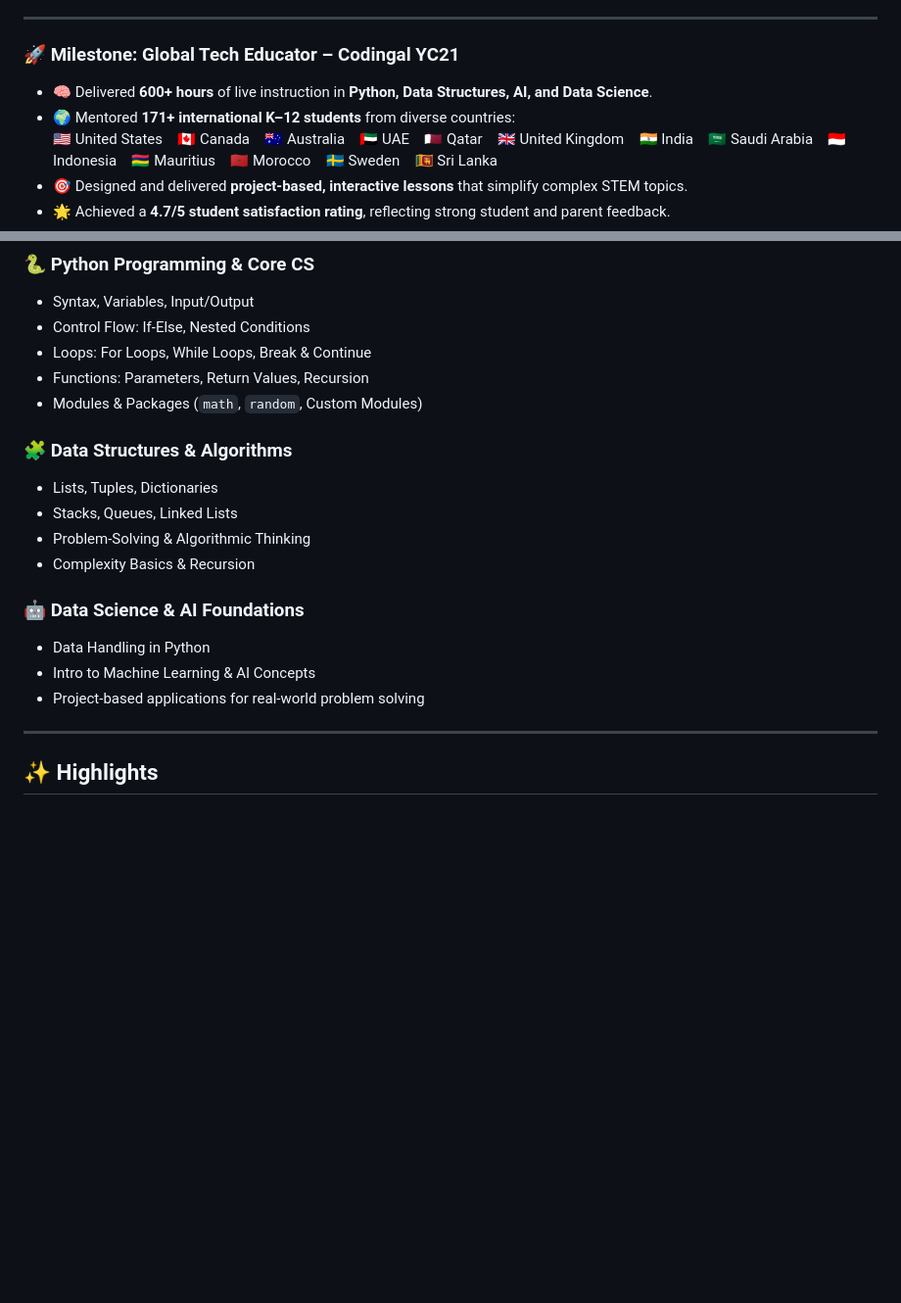
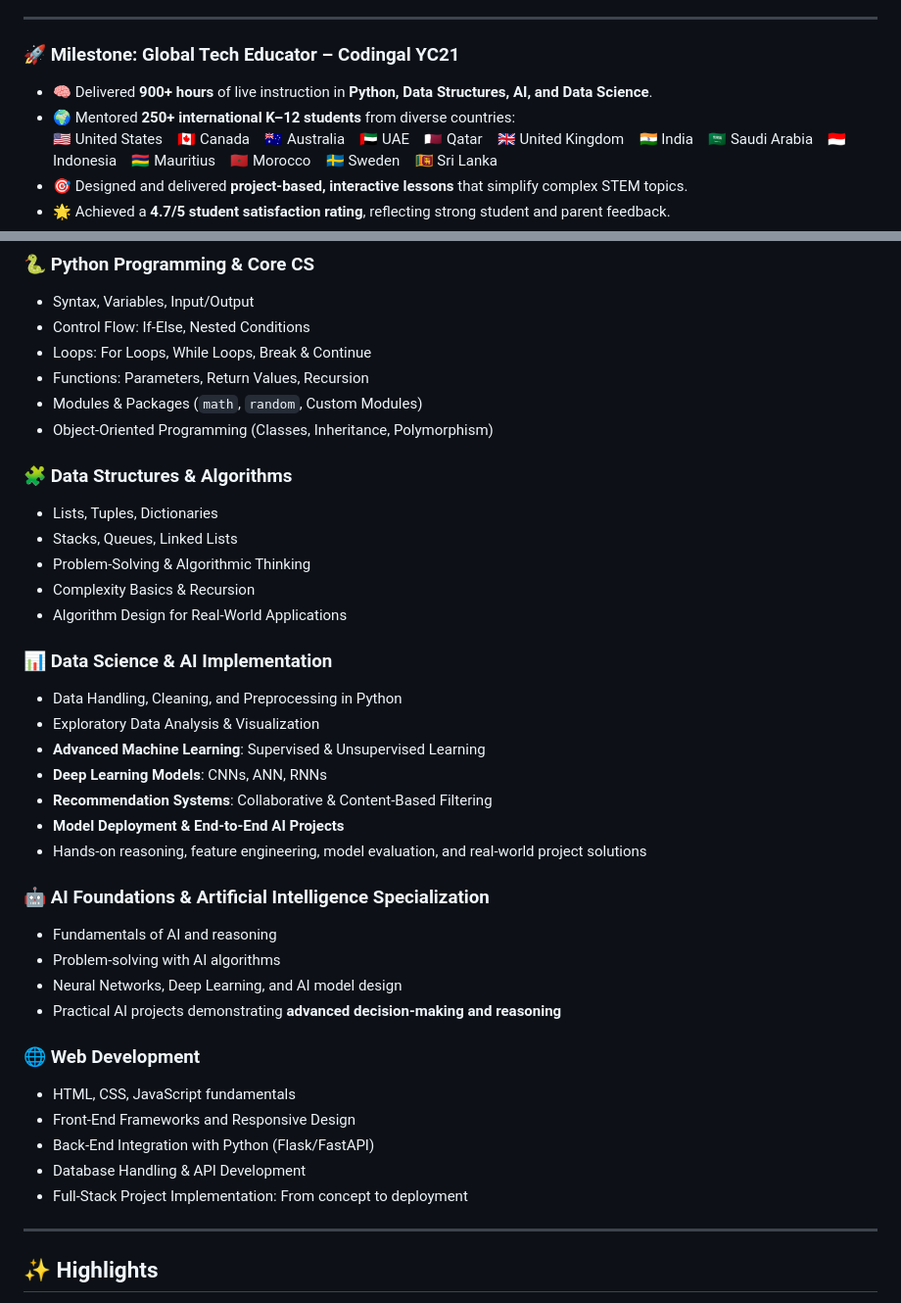
Before and after one commit to codewithEshaYoutube/Codingal, a Markdown page: README.md, 2 parts joined by grey strips. Shown: that part at 98% size. Drawn GitHub-style; blank space fills up the shorter version.

```diff
--- a/README.md
+++ b/README.md
@@ -7,8 +7,8 @@ I specialize in teaching **Python, Data Structures, Data Science, and Artificial
 
 ### 🚀 Milestone: Global Tech Educator – Codingal YC21
 
-- 🧠 Delivered **600+ hours** of live instruction in **Python, Data Structures, AI, and Data Science**.
-- 🌍 Mentored **171+ international K–12 students** from diverse countries:
+- 🧠 Delivered **900+ hours** of live instruction in **Python, Data Structures, AI, and Data Science**.
+- 🌍 Mentored **250+ international K–12 students** from diverse countries:
   🇺🇸 United States 🇨🇦 Canada 🇦🇺 Australia 🇦🇪 UAE 🇶🇦 Qatar 🇬🇧 United Kingdom 🇮🇳 India 🇸🇦 Saudi Arabia 🇮🇩 Indonesia 🇲🇺 Mauritius 🇲🇦 Morocco 🇸🇪 Sweden 🇱🇰 Sri Lanka
 - 🎯 Designed and delivered **project-based, interactive lessons** that simplify complex STEM topics.
 - 🌟 Achieved a **4.7/5 student satisfaction rating**, reflecting strong student and parent feedback.
@@ -24,17 +24,37 @@ I specialize in teaching **Python, Data Structures, Data Science, and Artificial
 - Loops: For Loops, While Loops, Break & Continue
 - Functions: Parameters, Return Values, Recursion
 - Modules & Packages (`math`, `random`, Custom Modules)
+- Object-Oriented Programming (Classes, Inheritance, Polymorphism)
 
 ### 🧩 Data Structures & Algorithms
 - Lists, Tuples, Dictionaries
 - Stacks, Queues, Linked Lists
 - Problem-Solving & Algorithmic Thinking
 - Complexity Basics & Recursion
+- Algorithm Design for Real-World Applications
 
-### 🤖 Data Science & AI Foundations
-- Data Handling in Python
-- Intro to Machine Learning & AI Concepts
-- Project-based applications for real-world problem solving
+### 📊 Data Science & AI Implementation
+- Data Handling, Cleaning, and Preprocessing in Python
+- Exploratory Data Analysis & Visualization
+- **Advanced Machine Learning**: Supervised & Unsupervised Learning
+- **Deep Learning Models**: CNNs, ANN, RNNs
+- **Recommendation Systems**: Collaborative & Content-Based Filtering
+- **Model Deployment & End-to-End AI Projects**
+- Hands-on reasoning, feature engineering, model evaluation, and real-world project solutions
+
+### 🤖 AI Foundations & Artificial Intelligence Specialization
+- Fundamentals of AI and reasoning
+- Problem-solving with AI algorithms
+- Neural Networks, Deep Learning, and AI model design
+- Practical AI projects demonstrating **advanced decision-making and reasoning**
+
+### 🌐 Web Development
+- HTML, CSS, JavaScript fundamentals
+- Front-End Frameworks and Responsive Design
+- Back-End Integration with Python (Flask/FastAPI)
+- Database Handling & API Development
+- Full-Stack Project Implementation: From concept to deployment
+
 
 ---
 
```
Also changed, not shown: other parts of README.md (+1 -0 lines).
